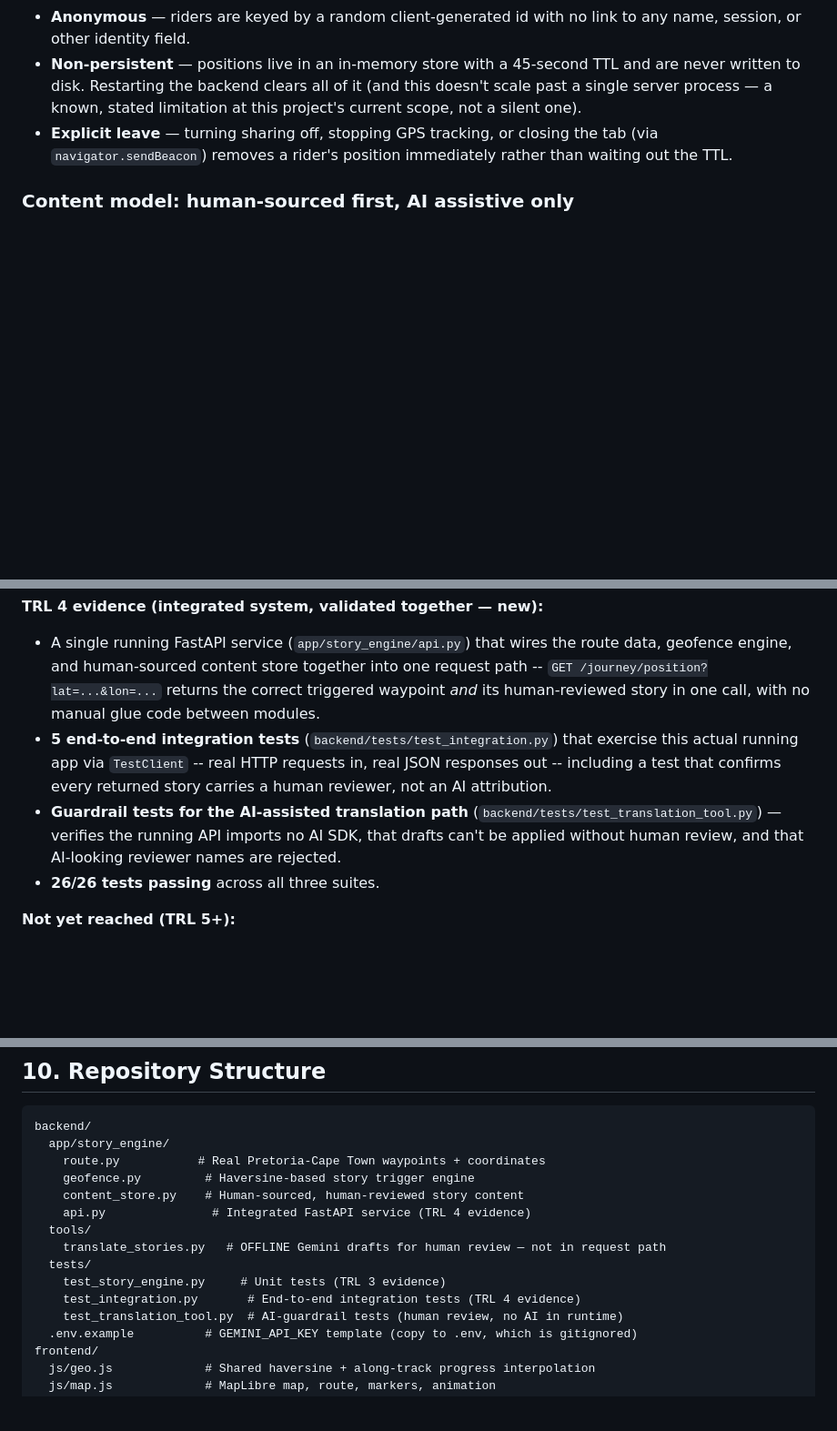
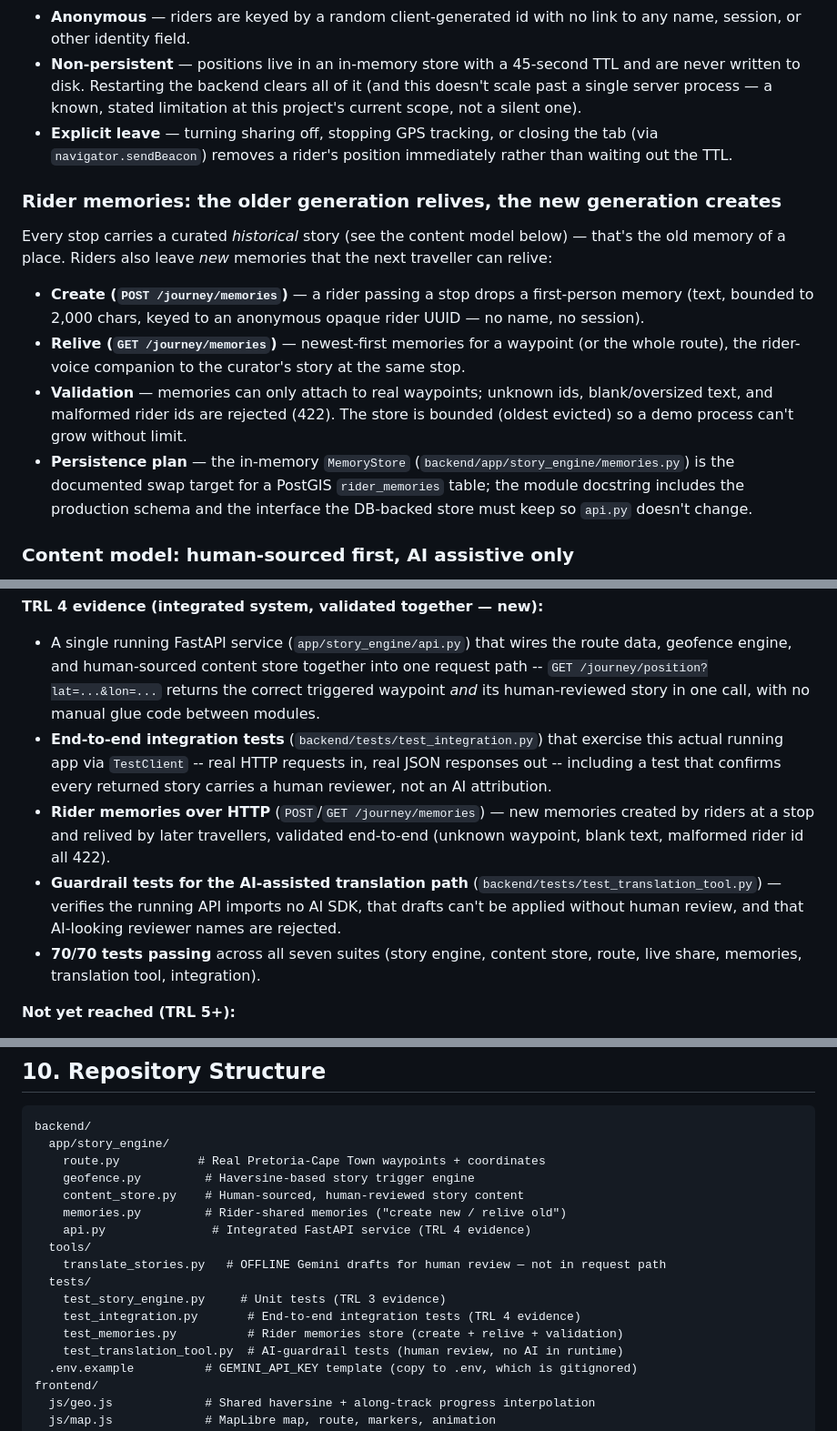
Before and after one commit to NeoPhukubye/Kasi_Compass, a Markdown page: README.md, 3 parts joined by grey strips. Shown at 91% size. GitHub-like rendering; blank space fills up the shorter version.

Commit message:
Document rider memories feature and update TRL 4 evidence
Add the 'rider memories: create / relive' section, update the
content model diagram to include the memories store, document the
/journey/memories endpoints and validation rules, and reflect the
70-test passing count across seven suites.

```diff
--- a/README.md
+++ b/README.md
@@ -35,6 +35,15 @@ A different privacy category from geofence triggering (which only ever checks a
 - **Anonymous** — riders are keyed by a random client-generated id with no link to any name, session, or other identity field.
 - **Non-persistent** — positions live in an in-memory store with a 45-second TTL and are never written to disk. Restarting the backend clears all of it (and this doesn't scale past a single server process — a known, stated limitation at this project's current scope, not a silent one).
 - **Explicit leave** — turning sharing off, stopping GPS tracking, or closing the tab (via `navigator.sendBeacon`) removes a rider's position immediately rather than waiting out the TTL.
+
+### Rider memories: the older generation relives, the new generation creates
+
+Every stop carries a curated *historical* story (see the content model below) — that's the old memory of a place. Riders also leave *new* memories that the next traveller can relive:
+
+- **Create (`POST /journey/memories`)** — a rider passing a stop drops a first-person memory (text, bounded to 2,000 chars, keyed to an anonymous opaque rider UUID — no name, no session).
+- **Relive (`GET /journey/memories`)** — newest-first memories for a waypoint (or the whole route), the rider-voice companion to the curator's story at the same stop.
+- **Validation** — memories can only attach to real waypoints; unknown ids, blank/oversized text, and malformed rider ids are rejected (422). The store is bounded (oldest evicted) so a demo process can't grow without limit.
+- **Persistence plan** — the in-memory `MemoryStore` (`backend/app/story_engine/memories.py`) is the documented swap target for a PostGIS `rider_memories` table; the module docstring includes the production schema and the interface the DB-backed store must keep so `api.py` doesn't change.
 
 ### Content model: human-sourced first, AI assistive only
 
@@ -100,9 +110,10 @@ Per organizer guidance to build to **TRL 4** ahead of the hackathon weekend, thi
 
 **TRL 4 evidence (integrated system, validated together — new):**
 - A single running FastAPI service (`app/story_engine/api.py`) that wires the route data, geofence engine, and human-sourced content store together into one request path -- `GET /journey/position?lat=...&lon=...` returns the correct triggered waypoint *and* its human-reviewed story in one call, with no manual glue code between modules.
-- **5 end-to-end integration tests** (`backend/tests/test_integration.py`) that exercise this actual running app via `TestClient` -- real HTTP requests in, real JSON responses out -- including a test that confirms every returned story carries a human reviewer, not an AI attribution.
+- **End-to-end integration tests** (`backend/tests/test_integration.py`) that exercise this actual running app via `TestClient` -- real HTTP requests in, real JSON responses out -- including a test that confirms every returned story carries a human reviewer, not an AI attribution.
+- **Rider memories over HTTP** (`POST`/`GET /journey/memories`) — new memories created by riders at a stop and relived by later travellers, validated end-to-end (unknown waypoint, blank text, malformed rider id all 422).
 - **Guardrail tests for the AI-assisted translation path** (`backend/tests/test_translation_tool.py`) — verifies the running API imports no AI SDK, that drafts can't be applied without human review, and that AI-looking reviewer names are rejected.
-- **26/26 tests passing** across all three suites.
+- **70/70 tests passing** across all seven suites (story engine, content store, route, live share, memories, translation tool, integration).
 
 **Not yet reached (TRL 5+):**
 - No live GPS feed from an actual train -- Companion Mode is validated against known coordinates in this lab environment, not yet tested onboard a moving train.
@@ -165,12 +176,14 @@ backend/
     route.py           # Real Pretoria-Cape Town waypoints + coordinates
     geofence.py         # Haversine-based story trigger engine
     content_store.py    # Human-sourced, human-reviewed story content
+    memories.py         # Rider-shared memories ("create new / relive old")
     api.py               # Integrated FastAPI service (TRL 4 evidence)
   tools/
     translate_stories.py   # OFFLINE Gemini drafts for human review — not in request path
   tests/
     test_story_engine.py     # Unit tests (TRL 3 evidence)
     test_integration.py       # End-to-end integration tests (TRL 4 evidence)
+    test_memories.py          # Rider memories store (create + relive + validation)
     test_translation_tool.py  # AI-guardrail tests (human review, no AI in runtime)
   .env.example          # GEMINI_API_KEY template (copy to .env, which is gitignored)
 frontend/
```
Also changed, not shown: other parts of README.md (+1 -0 lines).
